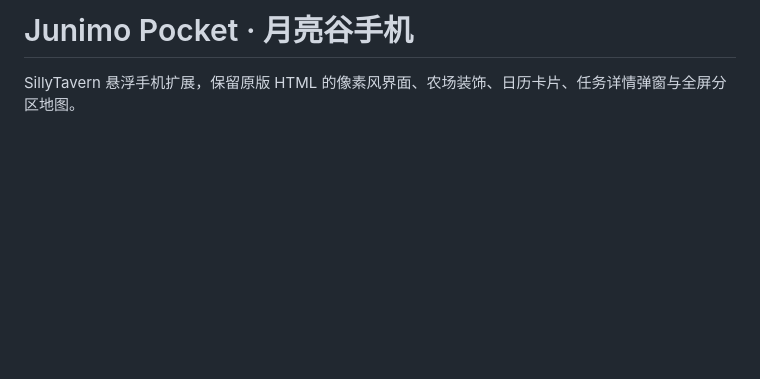
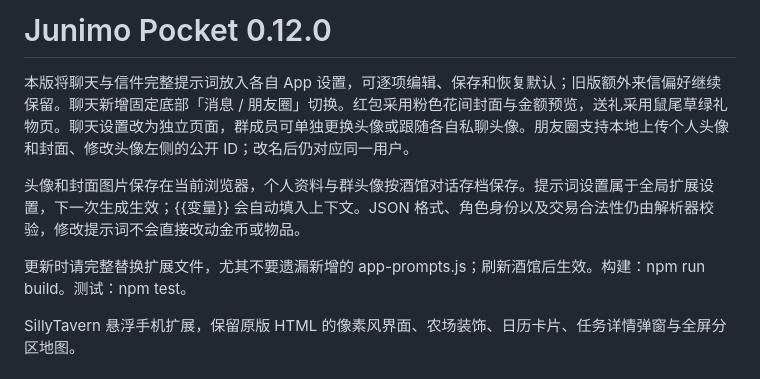
Before and after one commit to EvelynOvO5/sillytavern-junimo-pocket, a Markdown page: README.md, the part around the change. Drawn GitHub-style; blank space fills up the shorter version.

```diff
--- a/README.md
+++ b/README.md
@@ -1,4 +1,11 @@
-# Junimo Pocket · 月亮谷手机
+# Junimo Pocket 0.12.0
+
+本版将聊天与信件完整提示词放入各自 App 设置，可逐项编辑、保存和恢复默认；旧版额外来信偏好继续保留。聊天新增固定底部「消息 / 朋友圈」切换。红包采用粉色花间封面与金额预览，送礼采用鼠尾草绿礼物页。聊天设置改为独立页面，群成员可单独更换头像或跟随各自私聊头像。朋友圈支持本地上传个人头像和封面、修改头像左侧的公开 ID；改名后仍对应同一用户。
+
+头像和封面图片保存在当前浏览器，个人资料与群头像按酒馆对话存档保存。提示词设置属于全局扩展设置，下一次生成生效；{{变量}} 会自动填入上下文。JSON 格式、角色身份以及交易合法性仍由解析器校验，修改提示词不会直接改动金币或物品。
+
+更新时请完整替换扩展文件，尤其不要遗漏新增的 app-prompts.js；刷新酒馆后生效。构建：npm run build。测试：npm test。
+
 
 SillyTavern 悬浮手机扩展，保留原版 HTML 的像素风界面、农场装饰、日历卡片、任务详情弹窗与全屏分区地图。
 
```
